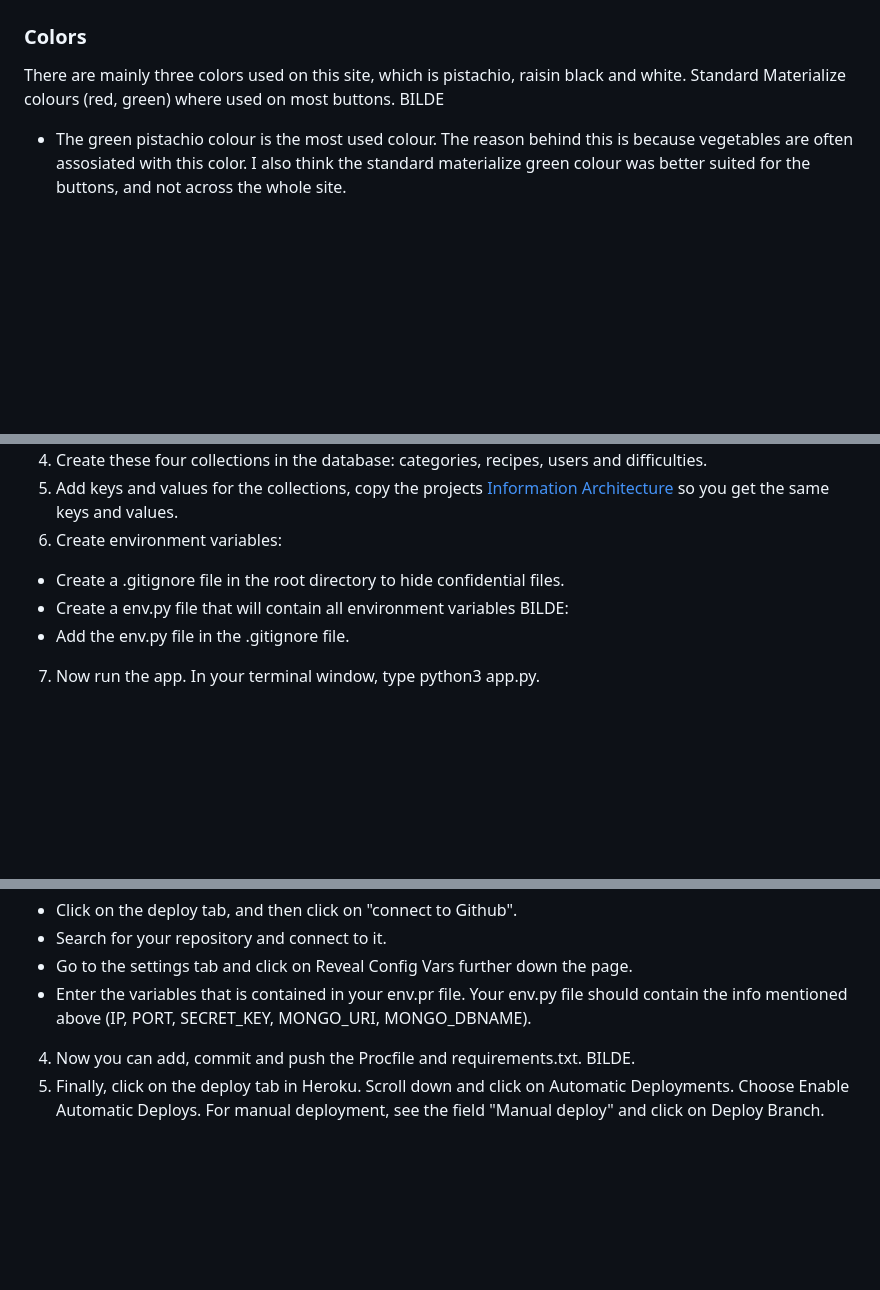
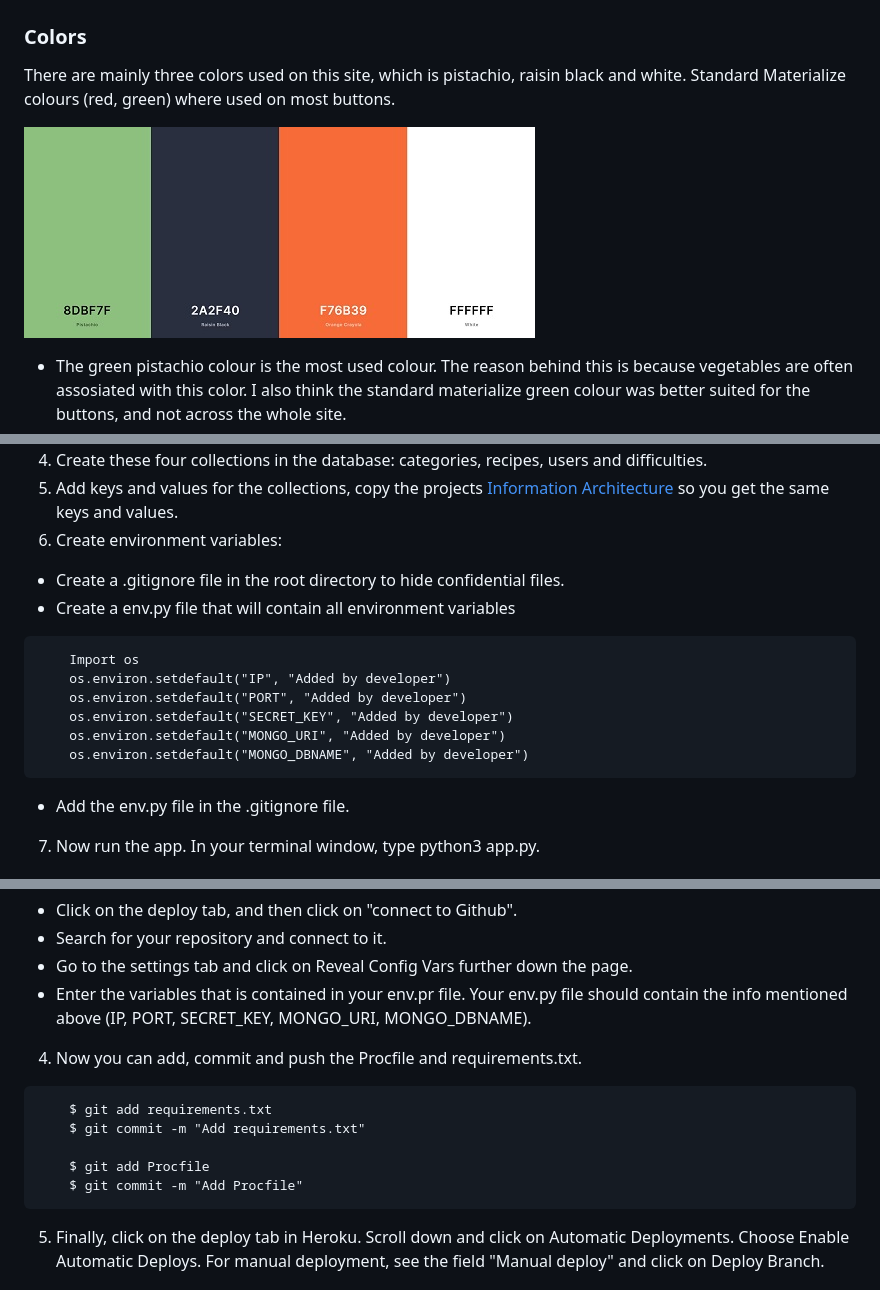
Before and after one commit to Hiimus/veggie-time, a Markdown page: README.md, 3 parts joined by grey strips. Rendered like a GitHub page; pictures changed too: readme_img/colour-scheme.JPG (added); blank space fills up the shorter version.

````diff
--- a/README.md
+++ b/README.md
@@ -87,7 +88,9 @@ As an admin, I want to be able to edit recipes, so that I can change them if I w
 ## Design
 ### Colors
 There are mainly three colors used on this site, which is pistachio, raisin black and white. Standard Materialize colours (red, green) where used on most buttons.
-BILDE
+
+![colour-scheme](readme_img/colour-scheme.JPG)
+
 - The green pistachio colour is the most used colour. The reason behind this is because vegetables are often assosiated with this color. I also think the standard materialize green colour was better suited for the buttons, and not across the whole site.
 - The black raisin colour is used in the product section, and I think it is a nice contrast to the pistachio color. This color is also used on the login and register button.
 - The white color is used throughout the site, and in my opinion works great due to the high contrast against the pistachio and raisin black.
@@ -200,7 +203,14 @@ Once you have performed the steps above do the following in your IDE:
 6. Create environment variables:
 - Create a .gitignore file in the root directory to hide confidential files.
 - Create a env.py file that will contain all environment variables
-BILDE:
+```
+    Import os
+    os.environ.setdefault("IP", "Added by developer")
+    os.environ.setdefault("PORT", "Added by developer")
+    os.environ.setdefault("SECRET_KEY", "Added by developer")
+    os.environ.setdefault("MONGO_URI", "Added by developer")
+    os.environ.setdefault("MONGO_DBNAME", "Added by developer")
+```
 - Add the env.py file in the .gitignore file.
 7. Now run the app. In your terminal window, type python3 app.py.
 ### Heroku Deployment
@@ -215,7 +225,13 @@ BILDE:
 - Go to the settings tab and click on Reveal Config Vars further down the page.
 - Enter the variables that is contained in your env.pr file. Your env.py file should contain the info mentioned above (IP, PORT, SECRET_KEY, MONGO_URI, MONGO_DBNAME).
 4. Now you can add, commit and push the Procfile and requirements.txt.
-BILDE.
+```
+    $ git add requirements.txt
+    $ git commit -m "Add requirements.txt"
+
+    $ git add Procfile
+    $ git commit -m "Add Procfile"
+```
 5. Finally, click on the deploy tab in Heroku. Scroll down and click on Automatic Deployments. Choose Enable Automatic Deploys. For manual deployment, see the field "Manual deploy" and click on Deploy Branch.
 # Credits
 ## Contents
````
Also changed, not shown: other parts of README.md (+3 -2 lines), 4 other files.
